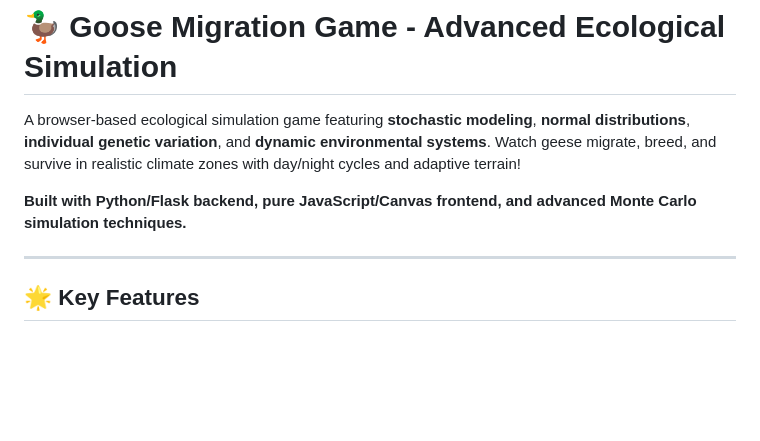
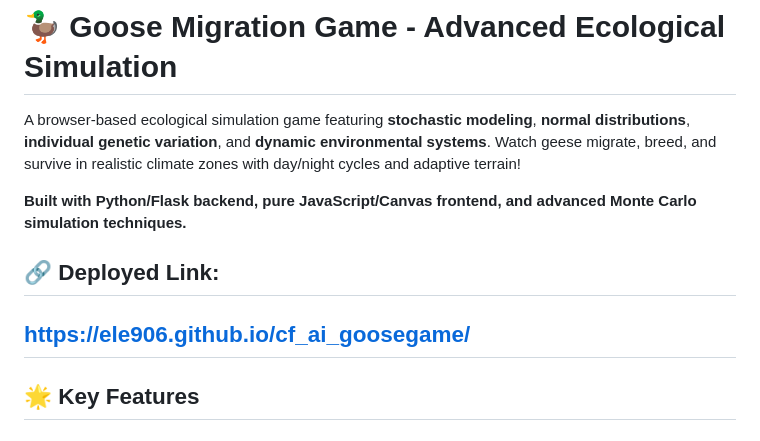
Before and after one commit to ele906/cf_ai_goosegame, a Markdown page: README.md, the part around the change. Drawn GitHub-style; blank space fills up the shorter version.

Commit message:
Add deployed link to README
Added deployed link to the README file.

```diff
--- a/README.md
+++ b/README.md
@@ -4,6 +4,8 @@ A browser-based ecological simulation game featuring **stochastic modeling**, **
 
 **Built with Python/Flask backend, pure JavaScript/Canvas frontend, and advanced Monte Carlo simulation techniques.**
 
+## 🔗 Deployed Link:
+https://ele906.github.io/cf_ai_goosegame/
 ---
 
 ## 🌟 Key Features
```
